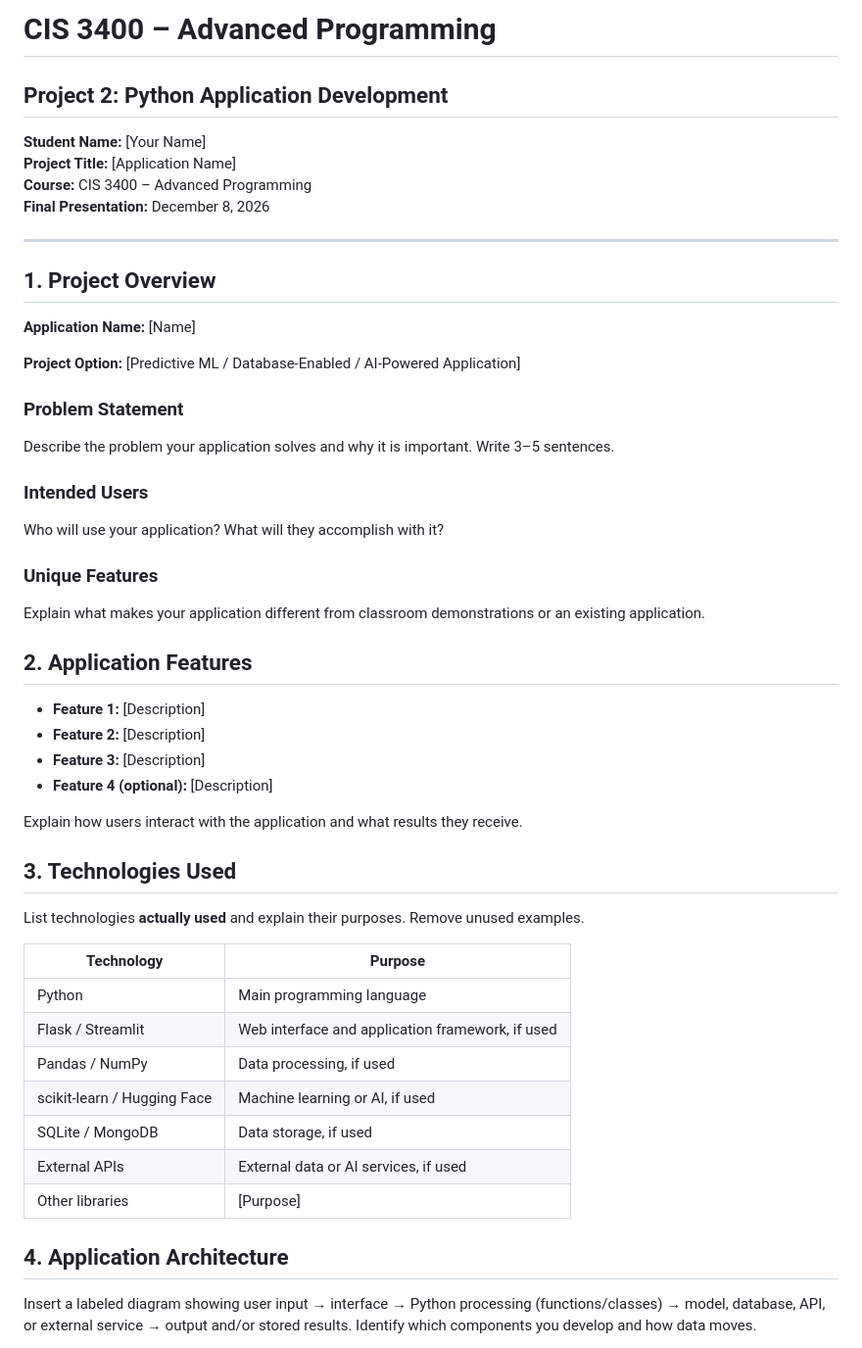
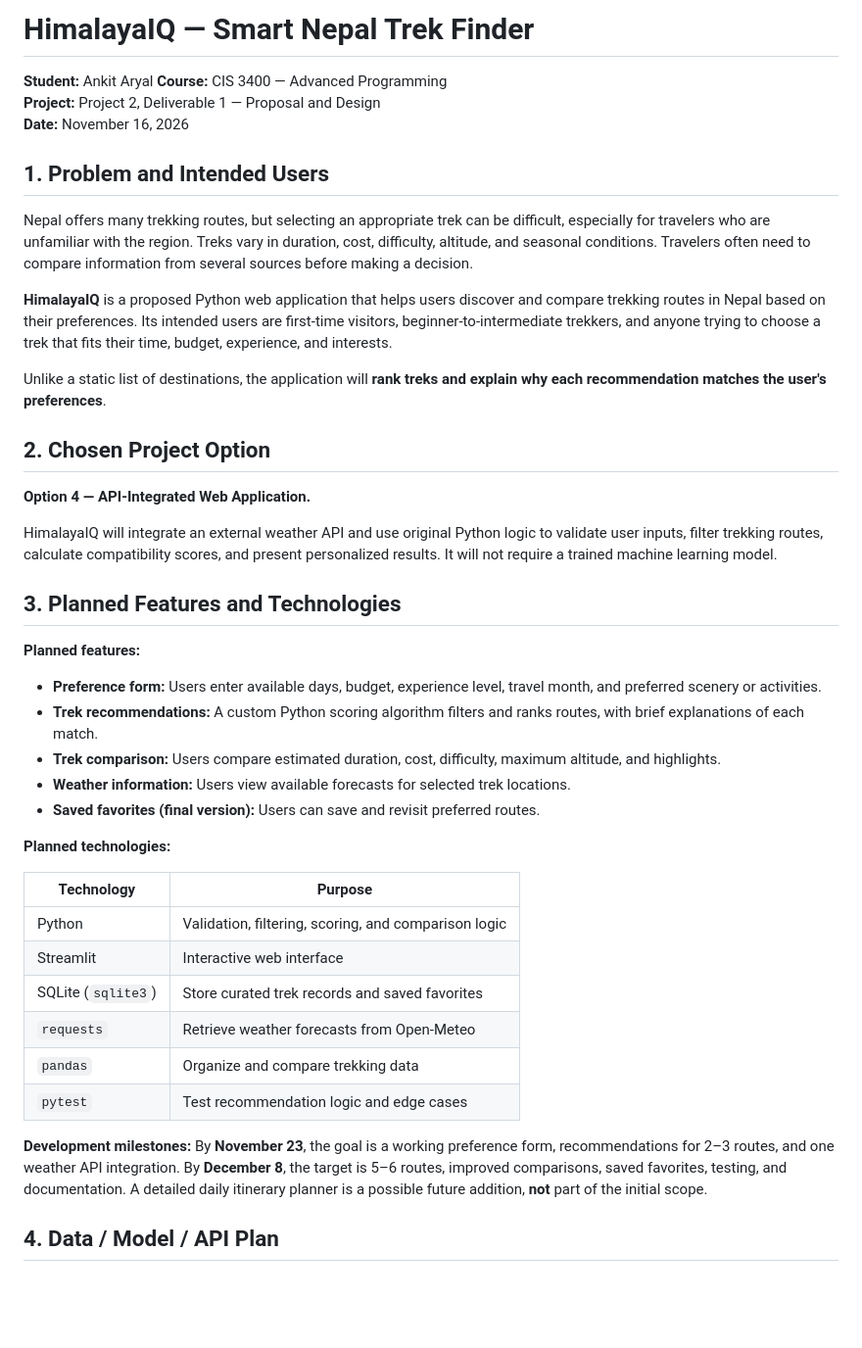
Before and after one commit to aryalankit121/HimalayaIQ, a Markdown page: README.md, the part around one of its changes. Shown at 98% size. GitHub-like rendering; blank space fills up the shorter version.

```diff
--- a/README.md
+++ b/README.md
@@ -1,52 +1,45 @@
-# CIS 3400 – Advanced Programming
-## Project 2: Python Application Development
+# HimalayaIQ — Smart Nepal Trek Finder
 
-**Student Name:** [Your Name]
-**Project Title:** [Application Name]
-**Course:** CIS 3400 – Advanced Programming
-**Final Presentation:** December 8, 2026
+**Student:** Ankit Aryal
+**Course:** CIS 3400 — Advanced Programming
+**Project:** Project 2, Deliverable 1 — Proposal and Design
+**Date:** November 16, 2026
 
----
+## 1. Problem and Intended Users
 
-## 1. Project Overview
+Nepal offers many trekking routes, but selecting an appropriate trek can be difficult, especially for travelers who are unfamiliar with the region. Treks vary in duration, cost, difficulty, altitude, and seasonal conditions. Travelers often need to compare information from several sources before making a decision.
 
-**Application Name:** [Name]
+**HimalayaIQ** is a proposed Python web application that helps users discover and compare trekking routes in Nepal based on their preferences. Its intended users are first-time visitors, beginner-to-intermediate trekkers, and anyone trying to choose a trek that fits their time, budget, experience, and interests.
 
-**Project Option:** [Predictive ML / Database-Enabled / AI-Powered Application]
+Unlike a static list of destinations, the application will **rank treks and explain why each recommendation matches the user's preferences**.
 
-### Problem Statement
-Describe the problem your application solves and why it is important. Write 3–5 sentences.
+## 2. Chosen Project Option
 
-### Intended Users
-Who will use your application? What will they accomplish with it?
+**Option 4 — API-Integrated Web Application.**
 
-### Unique Features
-Explain what makes your application different from classroom demonstrations or an existing application.
+HimalayaIQ will integrate an external weather API and use original Python logic to validate user inputs, filter trekking routes, calculate compatibility scores, and present personalized results. It will not require a trained machine learning model.
 
-## 2. Application Features
+## 3. Planned Features and Technologies
 
-- **Feature 1:** [Description]
-- **Feature 2:** [Description]
-- **Feature 3:** [Description]
-- **Feature 4 (optional):** [Description]
+**Planned features:**
+- **Preference form:** Users enter available days, budget, experience level, travel month, and preferred scenery or activities.
+- **Trek recommendations:** A custom Python scoring algorithm filters and ranks routes, with brief explanations of each match.
+- **Trek comparison:** Users compare estimated duration, cost, difficulty, maximum altitude, and highlights.
+- **Weather information:** Users view available forecasts for selected trek locations.
+- **Saved favorites (final version):** Users can save and revisit preferred routes.
 
-Explain how users interact with the application and what results they receive.
-
-## 3. Technologies Used
-
-List technologies **actually used** and explain their purposes. Remove unused examples.
+**Planned technologies:**
 
 | Technology | Purpose |
 |---|---|
-| Python | Main programming language |
-| Flask / Streamlit | Web interface and application framework, if used |
-| Pandas / NumPy | Data processing, if used |
-| scikit-learn / Hugging Face | Machine learning or AI, if used |
-| SQLite / MongoDB | Data storage, if used |
-| External APIs | External data or AI services, if used |
-| Other libraries | [Purpose] |
+| Python | Validation, filtering, scoring, and comparison logic |
+| Streamlit | Interactive web interface |
+| SQLite (`sqlite3`) | Store curated trek records and saved favorites |
+| `requests` | Retrieve weather forecasts from Open-Meteo |
+| `pandas` | Organize and compare trekking data |
+| `pytest` | Test recommendation logic and edge cases |
 
-## 4. Application Architecture
+**Development milestones:** By **November 23**, the goal is a working preference form, recommendations for 2–3 routes, and one weather API integration. By **December 8**, the target is 5–6 routes, improved comparisons, saved favorites, testing, and documentation. A detailed daily itinerary planner is a possible future addition, **not** part of the initial scope.
 
-Insert a labeled diagram showing user input → interface → Python processing (functions/classes) → model, database, API, or external service → output and/or stored results. Identify which components you develop and how data moves.
+## 4. Data / Model / API Plan
 
```
Also changed, not shown: other parts of README.md (+14 -123 lines), docs/architecture.png (added), docs/interface-sketch.png (added).
